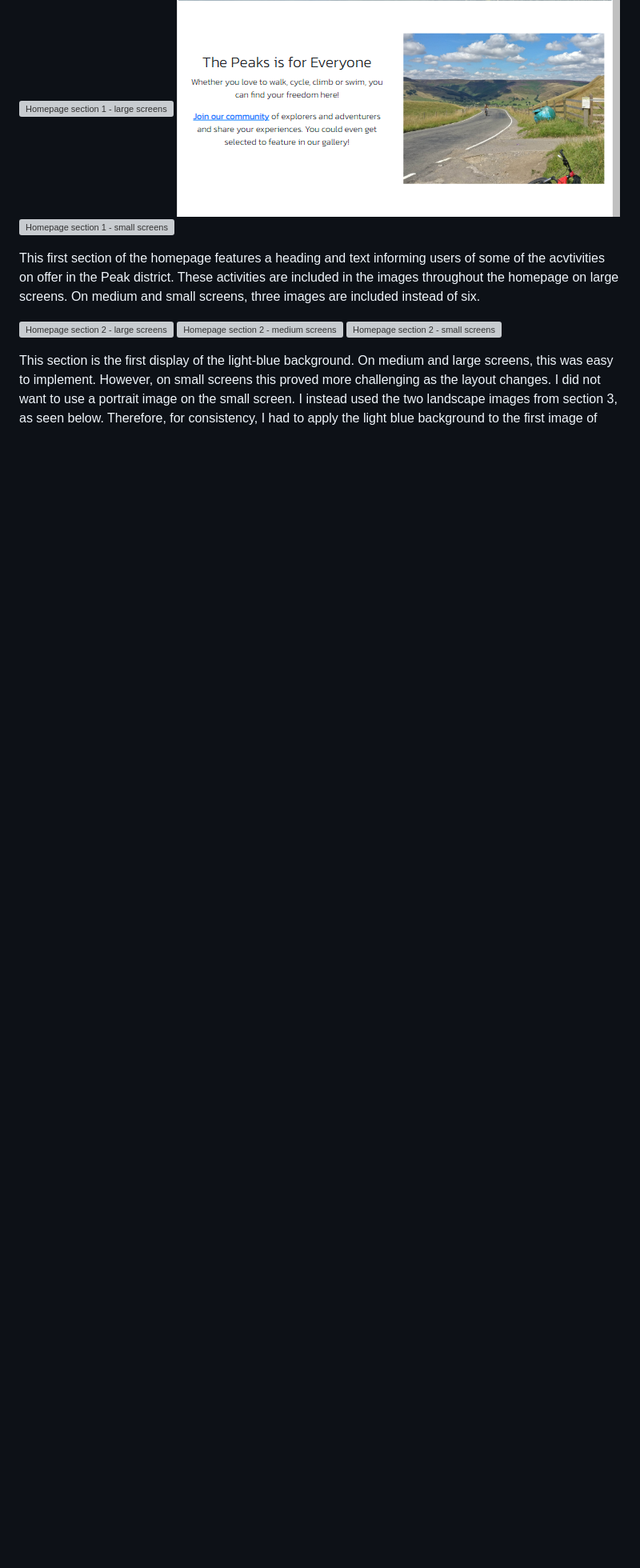
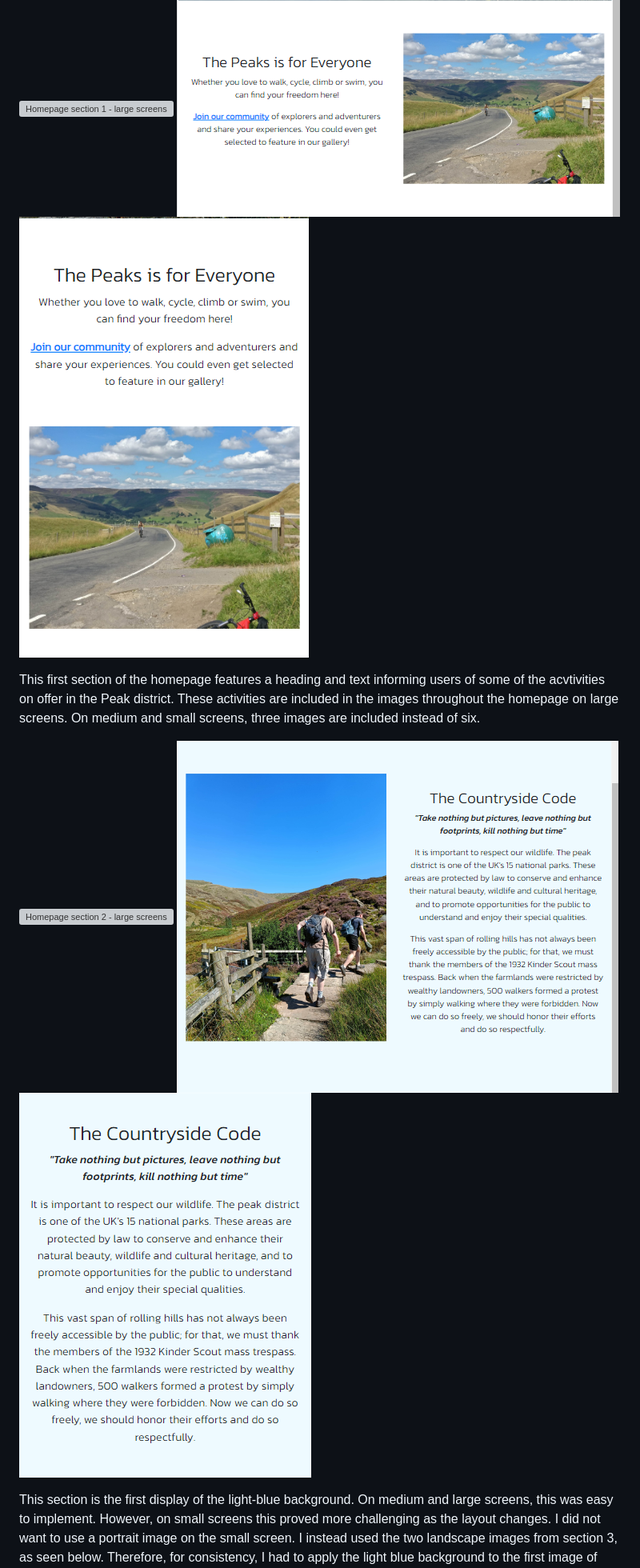
Before and after one commit to tomwiddows/peak-district-pictures, a Markdown page: README.md, the part around the change printed below. Shown: that part at 80% size. Rendered like a GitHub page; blank space fills up the shorter version; grey boxes are pictures that could not be loaded.

```diff
--- a/README.md
+++ b/README.md
@@ -93,13 +93,13 @@ The hero images used were image taken by myself in the peak district. I took man
 
 ![Homepage section 1 - large screens](assets/images/home-section1-lg.png)
 ![Homepage section 1 - medium screens](assets/images/home-section1-md.png)
-![Homepage section 1 - small screens](assets/images/home-section1-sm.png.png)
+![Homepage section 1 - small screens](assets/images/home-section1-sm.png)
 
 This first section of the homepage features a heading and text informing users of some of the acvtivities on offer in the Peak district. These activities are included in the images throughout the homepage on large screens. On medium and small screens, three images are included instead of six.
 
-![Homepage section 2 - large screens](assets/images/home-section2-lg.png.png)
-![Homepage section 2 - medium screens](assets/images/home-section2-md.png.png)
-![Homepage section 2 - small screens](assets/images/home-section2-sm.png.png)
+![Homepage section 2 - large screens](assets/images/home-section2-lg.png)
+![Homepage section 2 - medium screens](assets/images/home-section2-md.png)
+![Homepage section 2 - small screens](assets/images/home-section2-sm.png)
 
 This section is the first display of the light-blue background. On medium and large screens, this was easy to implement. However, on small screens this proved more challenging as the layout changes. I did not want to use a portrait image on the small screen. I instead used the two landscape images from section 3, as seen below. Therefore, for consistency, I had to apply the light blue background to the first image of section 3. I also had to create a new class to apply padding-bottom to the first section so that there is blank white space before the blue starts on small screens. This rule, .vertical-spacing-sm, is also applied to the first image in section 3.
 
```
Also changed, not shown: other parts of README.md (+7 -4 lines), assets/images/visit-section1-lg.png (added), assets/images/visit-section1-sm.png (added), 2 other files.
